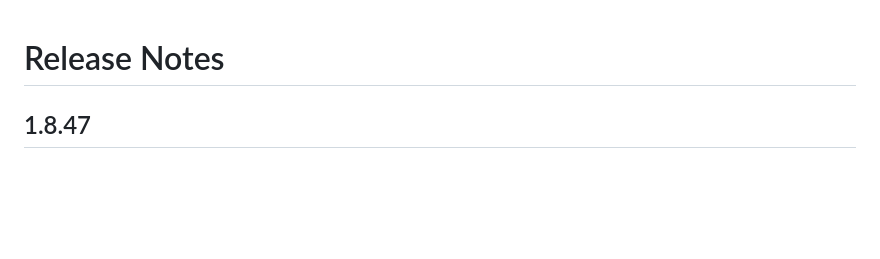
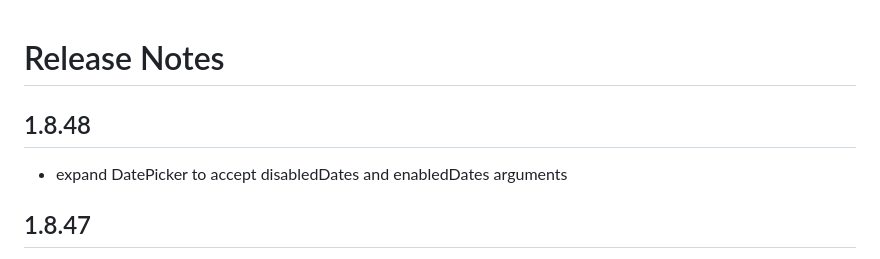
Before and after one commit to sdxmessaging/ui-widgets, a Markdown page: release-notes.md, the part around the change. Drawn GitHub-style; blank space fills up the shorter version.

Commit message:
release notes

```diff
--- a/release-notes.md
+++ b/release-notes.md
@@ -1,4 +1,7 @@
 # Release Notes
+
+## 1.8.48
+- expand DatePicker to accept disabledDates and enabledDates arguments
 
 ## 1.8.47
 
```
